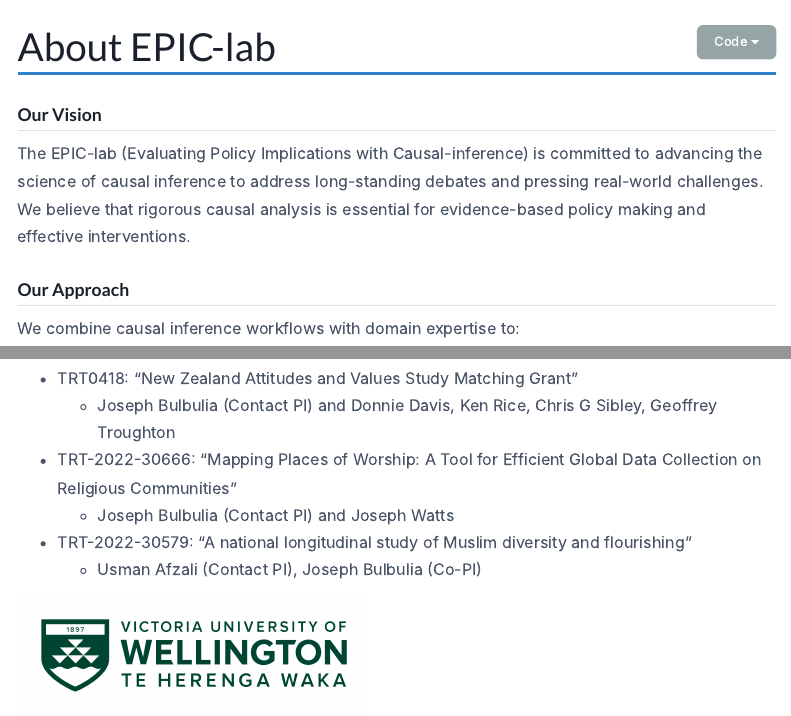
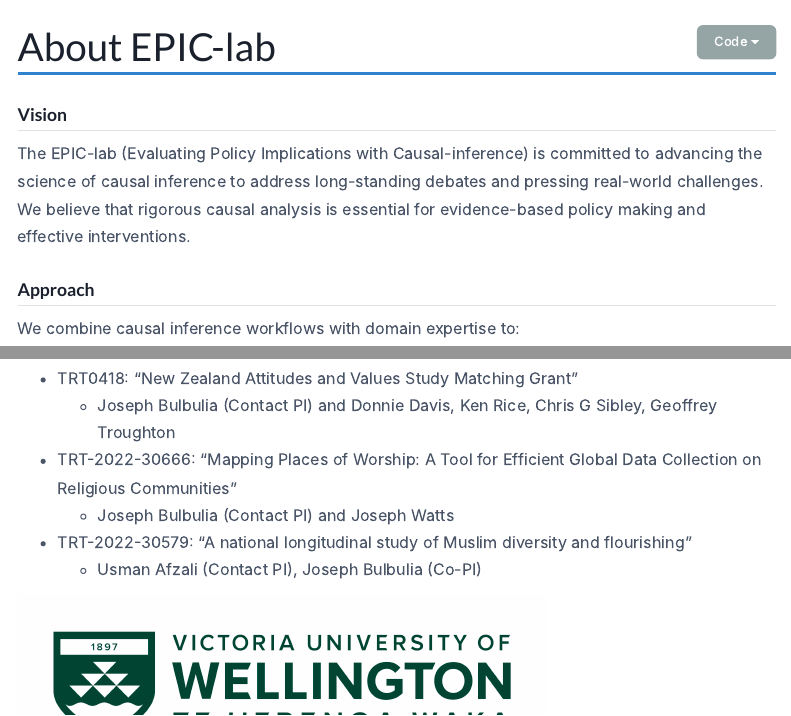
Before and after one commit to go-bayes/epic-lab, a Quarto document (about.qmd): the page in a window 1100 px wide, from its top, and a second part further down, joined at a grey line. Rendered offline with R 4.5, knitr and Pandoc in place of Quarto, with nearby package versions; some code elsewhere in the file could not run offline; menus at the side of the page are left out; common packages that the code uses without loading them are loaded.

```diff
--- a/_quarto.yml
+++ b/_quarto.yml
@@ -18,14 +18,6 @@
     card-style: summary_large_image
   navbar:
     left:
-      - text: "📊 PRESENTATIONS"
-        menu:
-          - text: "All Presentations"
-            href: presentations.qmd
-          - text: "---"
-          - text: "2025"
-          - text: "APA-BIER: Causal Inference"
-            href: presentations.qmd#apa-bier-2025
       - text: "About"
         href: about.qmd
       - text: "Team"
@@ -34,12 +26,18 @@
         href: research.qmd
       - text: "Resources"
         href: resources.qmd
-      - text: "Discussion Points"
-        href: discussion-points.qmd
       - text: "News"
         href: news.qmd
       - text: "Reports"
         href: reports.qmd
+      - text: "Presentations"
+        menu:
+          - text: "All Presentations"
+            href: presentations.qmd
+          - text: "---"
+          - text: "2025"
+          - text: "APA-BIER: Causal Inference"
+            href: presentations.qmd#apa-bier-2025
     right:
       - icon: github
         href: "https://github.com/go-bayes"
--- a/about.qmd
+++ b/about.qmd
@@ -2,12 +2,12 @@
 title: "About EPIC-lab"
 ---
 
-## Our Vision
+## Vision
 
 The EPIC-lab (Evaluating Policy Implications with Causal-inference) is committed to advancing the science of causal inference to address long-standing debates and pressing real-world challenges. We believe that rigorous causal analysis is essential for evidence-based policy making and effective interventions.
 
 
-## Our Approach
+## Approach
 
 We combine causal inference workflows with domain expertise to:
 
```
Also changed, not shown: docs/search.json, about.qmd (4 more changed lines), 7 other files.
